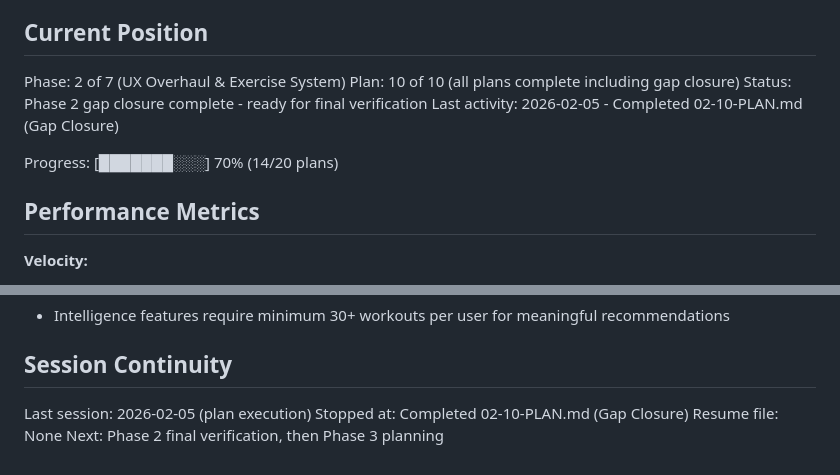
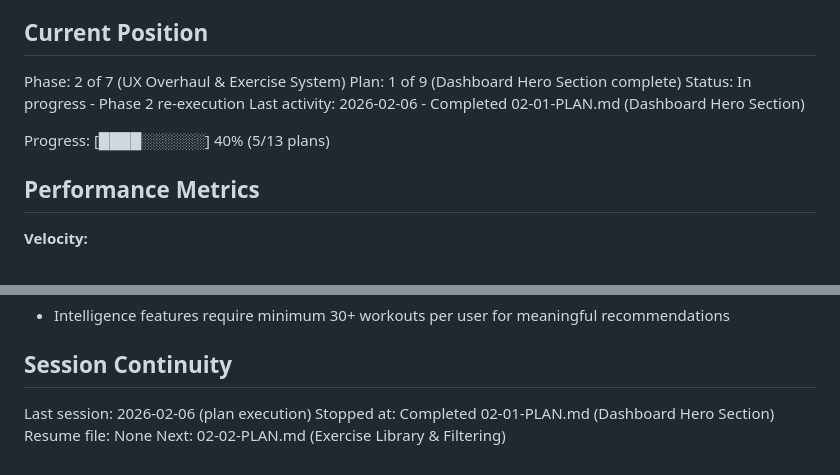
Before and after one commit to JesperMorais/LagomStronk, a Markdown page: .planning/STATE.md, 2 parts joined by grey strips. Rendered like a GitHub page.

Commit message:
docs(02-01): complete Dashboard Hero Section plan
Tasks completed: 5/5
- Add hero section HTML structure
- Add hero section CSS styles
- Add streak calculation and hero rendering
- Add stat card data functions
- Verify all components work

SUMMARY: .planning/phases/02-ux-overhaul-exercise-system/02-01-SUMMARY.md

```diff
--- a/.planning/STATE.md
+++ b/.planning/STATE.md
@@ -10,11 +10,11 @@ See: .planning/REQUIREMENTS.md (updated 2026-02-05)
 ## Current Position
 
 Phase: 2 of 7 (UX Overhaul & Exercise System)
-Plan: 10 of 10 (all plans complete including gap closure)
-Status: Phase 2 gap closure complete - ready for final verification
-Last activity: 2026-02-05 - Completed 02-10-PLAN.md (Gap Closure)
+Plan: 1 of 9 (Dashboard Hero Section complete)
+Status: In progress - Phase 2 re-execution
+Last activity: 2026-02-06 - Completed 02-01-PLAN.md (Dashboard Hero Section)
 
-Progress: [███████░░░] 70% (14/20 plans)
+Progress: [████░░░░░░] 40% (5/13 plans)
 
 ## Performance Metrics
 
@@ -115,7 +115,7 @@ None yet.
 
 ## Session Continuity
 
-Last session: 2026-02-05 (plan execution)
-Stopped at: Completed 02-10-PLAN.md (Gap Closure)
+Last session: 2026-02-06 (plan execution)
+Stopped at: Completed 02-01-PLAN.md (Dashboard Hero Section)
 Resume file: None
-Next: Phase 2 final verification, then Phase 3 planning
+Next: 02-02-PLAN.md (Exercise Library & Filtering)
```
Also changed, not shown: 1 other file.
